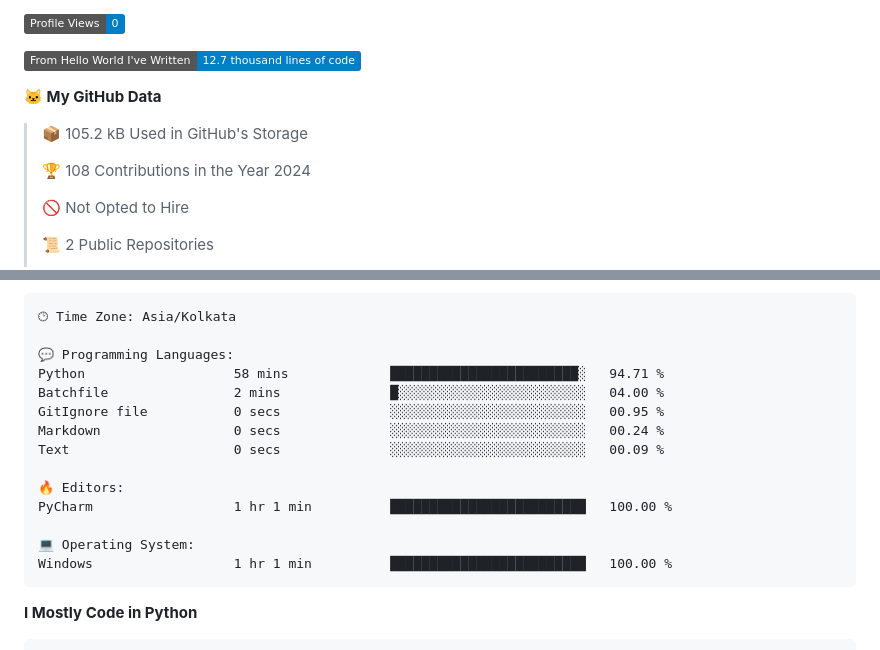
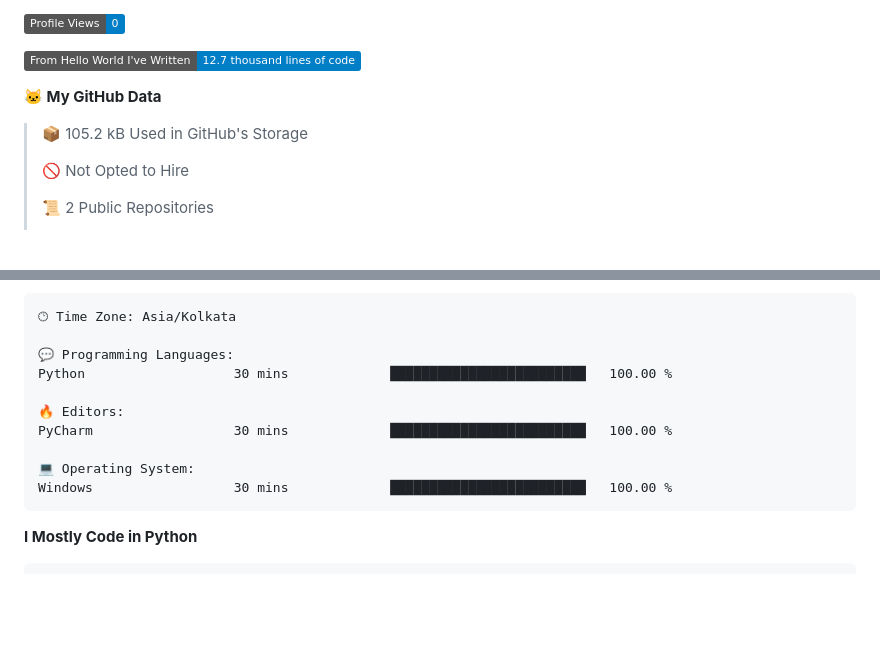
Before and after one commit to subbarayudu-chakali/subbarayudu-chakali, a Markdown page: README.md, 2 parts joined by grey strips. GitHub-like rendering; badges without logos; blank space fills up the shorter version.

Commit message:
Updated with Dev Metrics

````diff
--- a/README.md
+++ b/README.md
@@ -156,8 +156,6 @@ Waatime metrics
 
 > 📦 105.2 kB Used in GitHub's Storage
  >
-> 🏆 108 Contributions in the Year 2024
- >
 > 🚫 Not Opted to Hire
  >
 > 📜 2 Public Repositories
@@ -191,17 +189,13 @@ Sunday                   32 commits          ███░░░░░░░░
 🕑︎ Time Zone: Asia/Kolkata
 
 💬 Programming Languages:
-Python                   58 mins             ████████████████████████░   94.71 %
-Batchfile                2 mins              █░░░░░░░░░░░░░░░░░░░░░░░░   04.00 %
-GitIgnore file           0 secs              ░░░░░░░░░░░░░░░░░░░░░░░░░   00.95 %
-Markdown                 0 secs              ░░░░░░░░░░░░░░░░░░░░░░░░░   00.24 %
-Text                     0 secs              ░░░░░░░░░░░░░░░░░░░░░░░░░   00.09 %
+Python                   30 mins             █████████████████████████   100.00 %
 
 🔥 Editors:
-PyCharm                  1 hr 1 min          █████████████████████████   100.00 %
+PyCharm                  30 mins             █████████████████████████   100.00 %
 
 💻 Operating System:
-Windows                  1 hr 1 min          █████████████████████████   100.00 %
+Windows                  30 mins             █████████████████████████   100.00 %
 ```
 
 **I Mostly Code in Python**
````
Also changed, not shown: other parts of README.md (+1 -1 lines).
